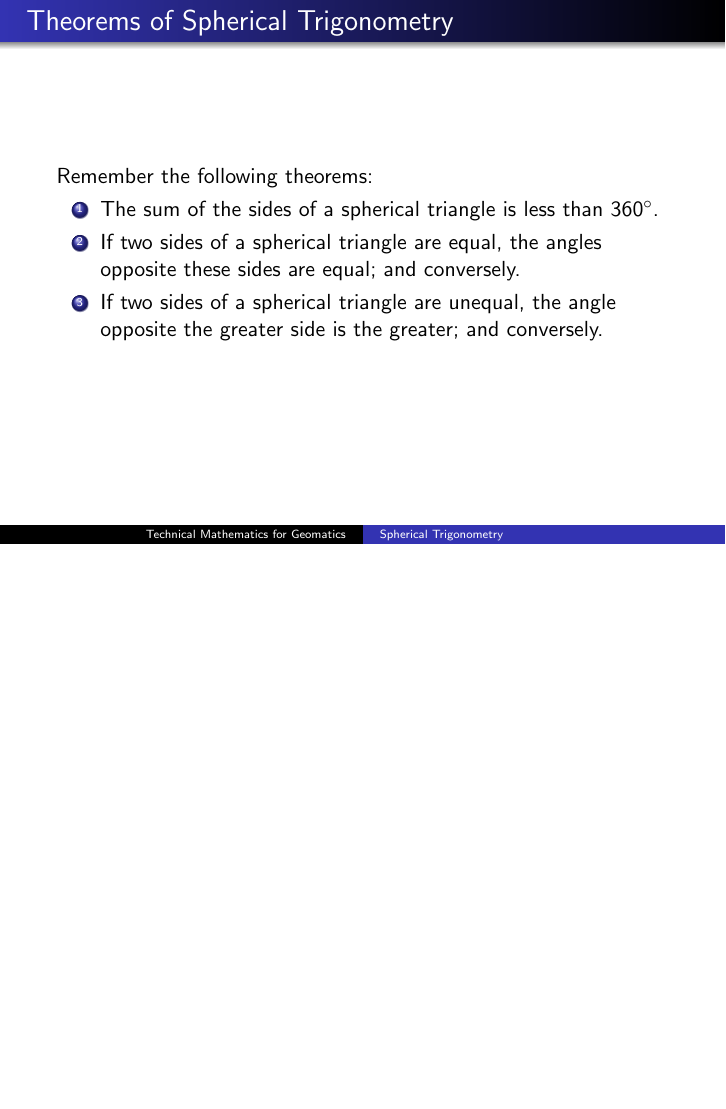
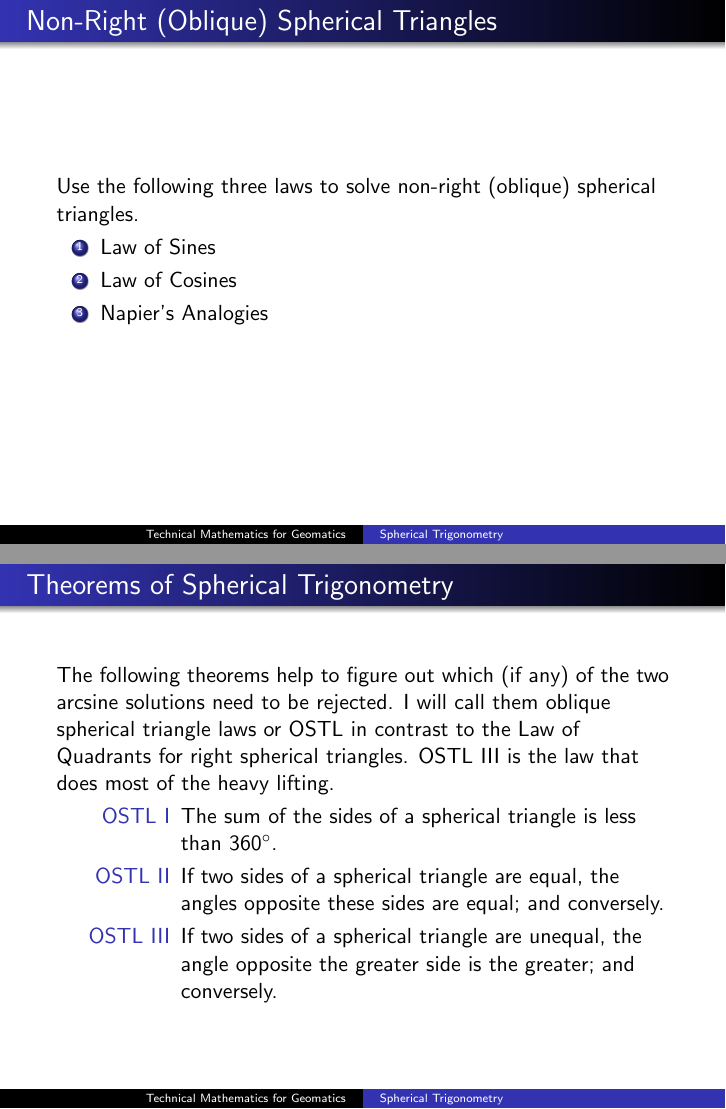
Before and after one commit to befu29aj/cocalc-1429, LaTeX slides (gm-16-SphericalTrigonometry.tex): page 29 of 55 before the commit and pages 30 and 31 of 58 after it, the two joined at a grey line, the shorter picture padded with empty space. Compiled offline with pdfLaTeX.

Commit message:
gm-16-SphericalTrigonometry.tex

```diff
--- a/gm-16-SphericalTrigonometry.tex
+++ b/gm-16-SphericalTrigonometry.tex
@@ -311,5 +319,5 @@ considered to be in the second quadrant.
 \end{frame}
 
 \begin{frame}
-  \frametitle{Laws of Quadrants}
+  \frametitle{Law of Quadrants for Right Triangles}
 For right spherical triangles,
@@ -395,16 +403,37 @@ coast of Peru is the latitude for Lima.
 \end{frame}
 
 \begin{frame}
+  \frametitle{Non-Right (Oblique) Spherical Triangles}
+  Use the following three laws to solve non-right (oblique) spherical
+  triangles.
+  \begin{enumerate}
+  \item Law of Sines
+  \item Law of Cosines
+  \item Napier's Analogies
+  \end{enumerate}
+\end{frame}
+
+\begin{frame}
   \frametitle{Theorems of Spherical Trigonometry}
-  Remember the following theorems:
-  \begin{enumerate}
-  \item The sum of the sides of a spherical triangle is less than
+  The following theorems help to figure out which (if any) of the two
+  arcsine solutions need to be rejected. I will call them oblique
+  spherical triangle laws or OSTL in contrast to the Law of Quadrants
+  for right spherical triangles. OSTL III is the law that does most of
+  the heavy lifting.
+  \begin{description}
+  \item[OSTL I] The sum of the sides of a spherical triangle is less than
     $360^{\circ}$.
-  \item If two sides of a spherical triangle are equal, the angles
+  \item[OSTL II] If two sides of a spherical triangle are equal, the angles
     opposite these sides are equal; and conversely.
-  \item If two sides of a spherical triangle are unequal, the angle
+  \item[OSTL III] If two sides of a spherical triangle are unequal, the angle
     opposite the greater side is the greater; and conversely.
-  \end{enumerate}
+  \end{description}
+\end{frame}
+
+\begin{frame}
+  \frametitle{Polar Triangles}
+  The three sides $a,b,c$ of a spherical triangle are arcs on a great
+  circle. These three great circles have two poles each.
 \end{frame}
 
 \begin{frame}
```
Also changed, not shown: SphericalTriangle.png (added), gm-16-SphericalTrigonometry.tex (22 more changed lines).
